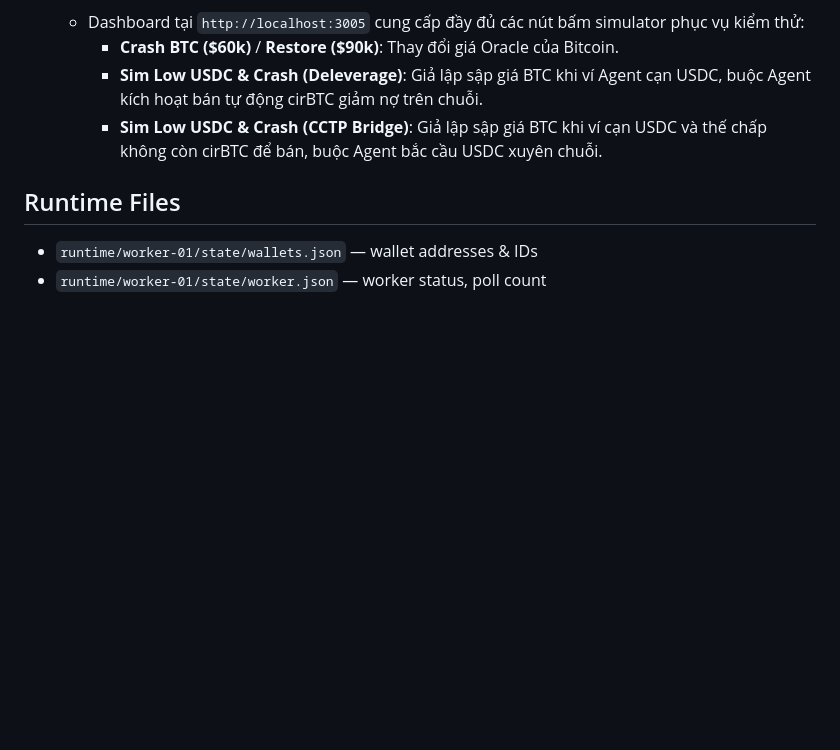
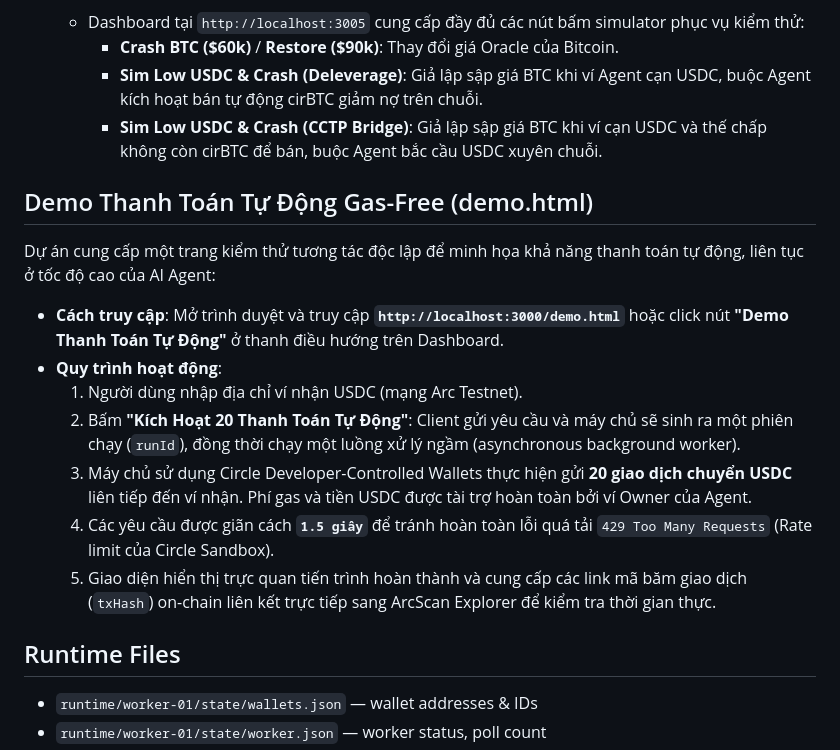
Before and after one commit to wangminhei/arc-agentic-lending-bot, a Markdown page: README.md, the part around the change. GitHub-like rendering; blank space fills up the shorter version.

Commit message:
docs: document gas-free auto-payments demo feature in README.md

```diff
--- a/README.md
+++ b/README.md
@@ -133,6 +133,18 @@ Hệ thống tích hợp giao thức **Multi-Collateral Lending & Borrowing** n
      * **Sim Low USDC & Crash (Deleverage)**: Giả lập sập giá BTC khi ví Agent cạn USDC, buộc Agent kích hoạt bán tự động cirBTC giảm nợ trên chuỗi.
      * **Sim Low USDC & Crash (CCTP Bridge)**: Giả lập sập giá BTC khi ví cạn USDC và thế chấp không còn cirBTC để bán, buộc Agent bắc cầu USDC xuyên chuỗi.
 
+## Demo Thanh Toán Tự Động Gas-Free (demo.html)
+
+Dự án cung cấp một trang kiểm thử tương tác độc lập để minh họa khả năng thanh toán tự động, liên tục ở tốc độ cao của AI Agent:
+
+* **Cách truy cập**: Mở trình duyệt và truy cập **`http://localhost:3000/demo.html`** hoặc click nút **"Demo Thanh Toán Tự Động"** ở thanh điều hướng trên Dashboard.
+* **Quy trình hoạt động**:
+  1. Người dùng nhập địa chỉ ví nhận USDC (mạng Arc Testnet).
+  2. Bấm **"Kích Hoạt 20 Thanh Toán Tự Động"**: Client gửi yêu cầu và máy chủ sẽ sinh ra một phiên chạy (`runId`), đồng thời chạy một luồng xử lý ngầm (asynchronous background worker).
+  3. Máy chủ sử dụng Circle Developer-Controlled Wallets thực hiện gửi **20 giao dịch chuyển USDC** liên tiếp đến ví nhận. Phí gas và tiền USDC được tài trợ hoàn toàn bởi ví Owner của Agent.
+  4. Các yêu cầu được giãn cách **`1.5 giây`** để tránh hoàn toàn lỗi quá tải `429 Too Many Requests` (Rate limit của Circle Sandbox).
+  5. Giao diện hiển thị trực quan tiến trình hoàn thành và cung cấp các link mã băm giao dịch (`txHash`) on-chain liên kết trực tiếp sang ArcScan Explorer để kiểm tra thời gian thực.
+
 ## Runtime Files
 
 - `runtime/worker-01/state/wallets.json` — wallet addresses & IDs
```
